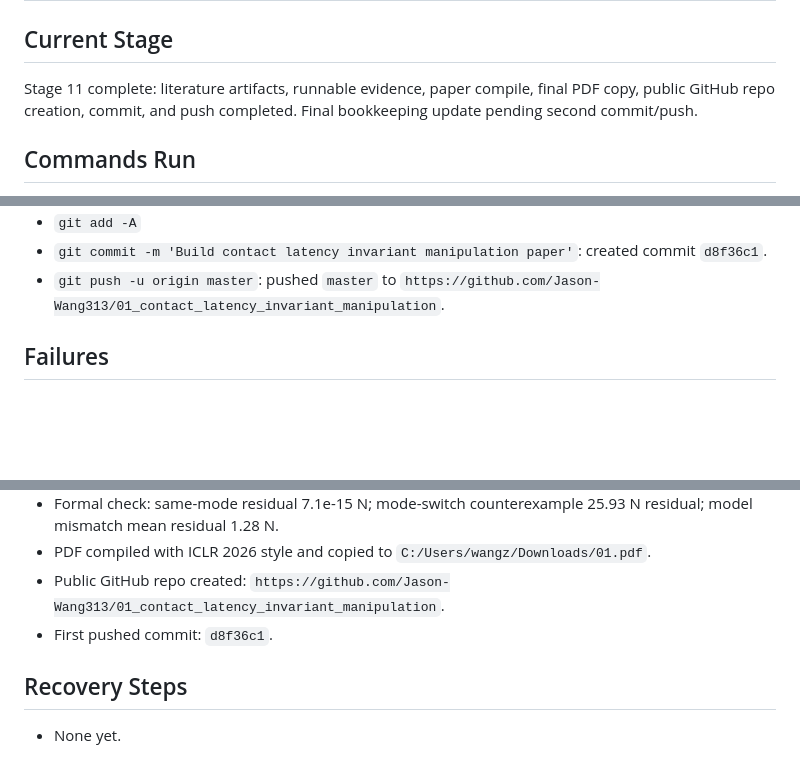
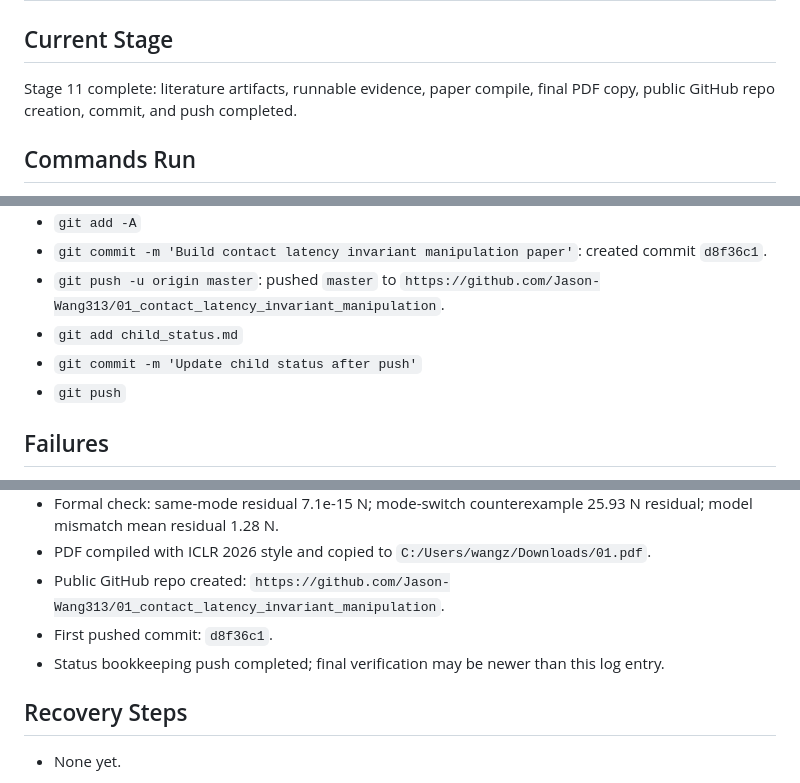
Before and after one commit to Jason-Wang313/01_contact_latency_invariant_manipulation, a Markdown page: child_status.md, 3 parts joined by grey strips. GitHub-like rendering; blank space fills up the shorter version.

Commit message:
Finalize child status

```diff
--- a/child_status.md
+++ b/child_status.md
@@ -1,7 +1,7 @@
 # Child Status
 
 ## Current Stage
-Stage 11 complete: literature artifacts, runnable evidence, paper compile, final PDF copy, public GitHub repo creation, commit, and push completed. Final bookkeeping update pending second commit/push.
+Stage 11 complete: literature artifacts, runnable evidence, paper compile, final PDF copy, public GitHub repo creation, commit, and push completed.
 
 ## Commands Run
 - Created `plan.md` via patch as first filesystem action in the assigned folder.
@@ -42,6 +42,9 @@ Stage 11 complete: literature artifacts, runnable evidence, paper compile, final
 - `git add -A`
 - `git commit -m 'Build contact latency invariant manipulation paper'`: created commit `d8f36c1`.
 - `git push -u origin master`: pushed `master` to `https://github.com/Jason-Wang313/01_contact_latency_invariant_manipulation`.
+- `git add child_status.md`
+- `git commit -m 'Update child status after push'`
+- `git push`
 
 ## Failures
 - Initial literature ranking over-weighted adjacent high-citation sensor/materials/proceedings entries; recovered by tightening scoring and rerunning collection/synthesis.
@@ -62,6 +65,7 @@ Stage 11 complete: literature artifacts, runnable evidence, paper compile, final
 - PDF compiled with ICLR 2026 style and copied to `C:/Users/wangz/Downloads/01.pdf`.
 - Public GitHub repo created: `https://github.com/Jason-Wang313/01_contact_latency_invariant_manipulation`.
 - First pushed commit: `d8f36c1`.
+- Status bookkeeping push completed; final verification may be newer than this log entry.
 
 ## Recovery Steps
 - None yet.
```
